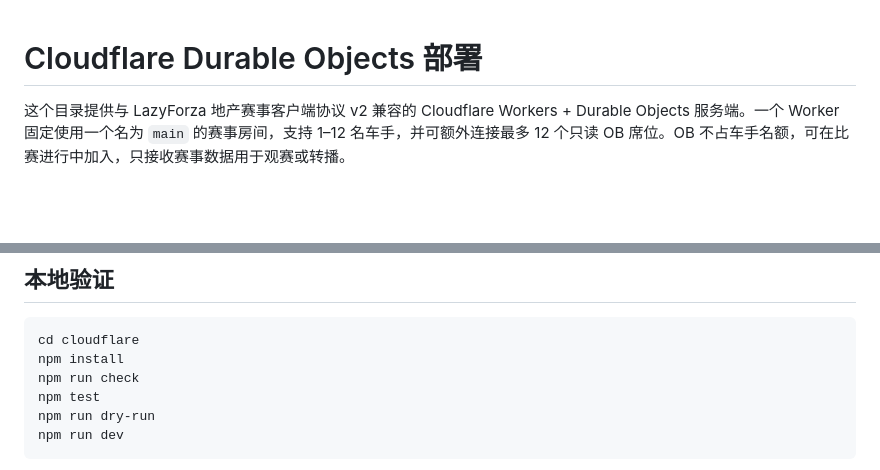
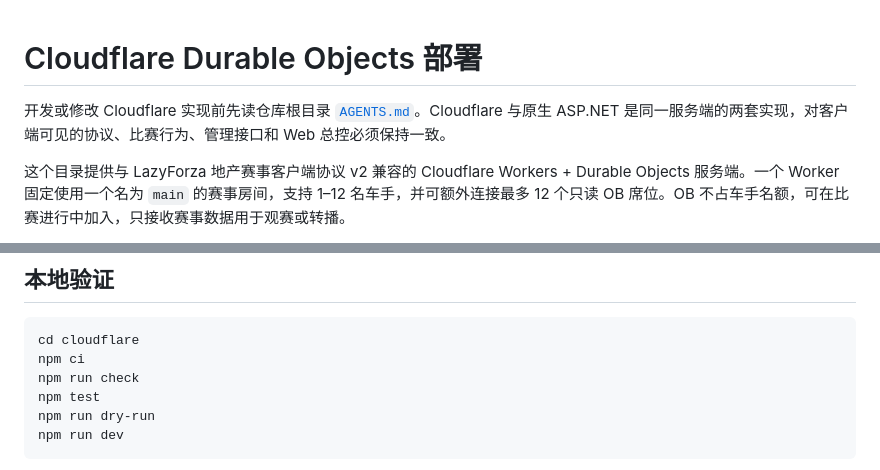
Before and after one commit to Laz22y/LazyForza.RaceServer, a Markdown page: cloudflare/README.md, 2 parts joined by grey strips. Rendered like a GitHub page; blank space fills up the shorter version.

````diff
--- a/cloudflare/README.md
+++ b/cloudflare/README.md
@@ -1,4 +1,6 @@
 # Cloudflare Durable Objects 部署
+
+开发或修改 Cloudflare 实现前先读仓库根目录 [`AGENTS.md`](../AGENTS.md)。Cloudflare 与原生 ASP.NET 是同一服务端的两套实现，对客户端可见的协议、比赛行为、管理接口和 Web 总控必须保持一致。
 
 这个目录提供与 LazyForza 地产赛事客户端协议 v2 兼容的 Cloudflare Workers + Durable Objects 服务端。一个 Worker 固定使用一个名为 `main` 的赛事房间，支持 1–12 名车手，并可额外连接最多 12 个只读 OB 席位。OB 不占车手名额，可在比赛进行中加入，只接收赛事数据用于观赛或转播。
 
@@ -73,7 +75,7 @@ npx wrangler secret put ADMIN_PASSWORD
 
 ```powershell
 cd cloudflare
-npm install
+npm ci
 npm run check
 npm test
 npm run dry-run
````
Also changed, not shown: AGENTS.md (added, +161 -0 lines), README.md (+4 -1 lines).
